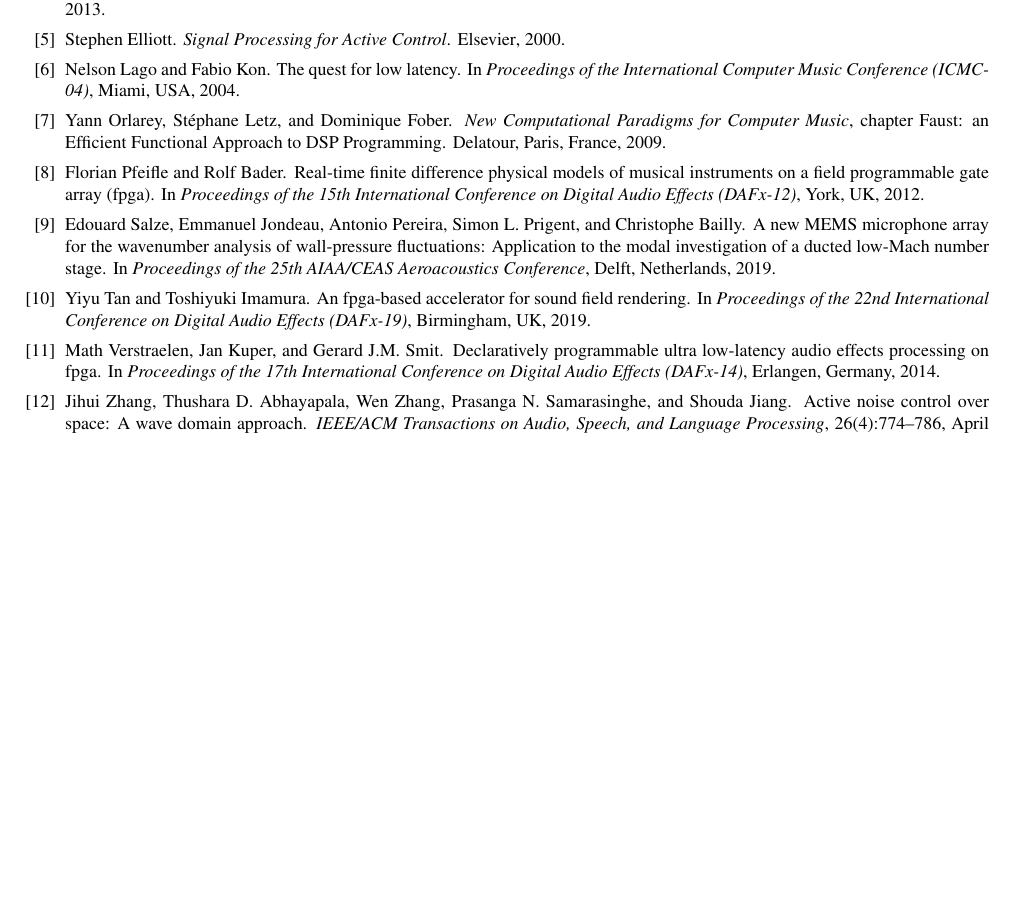
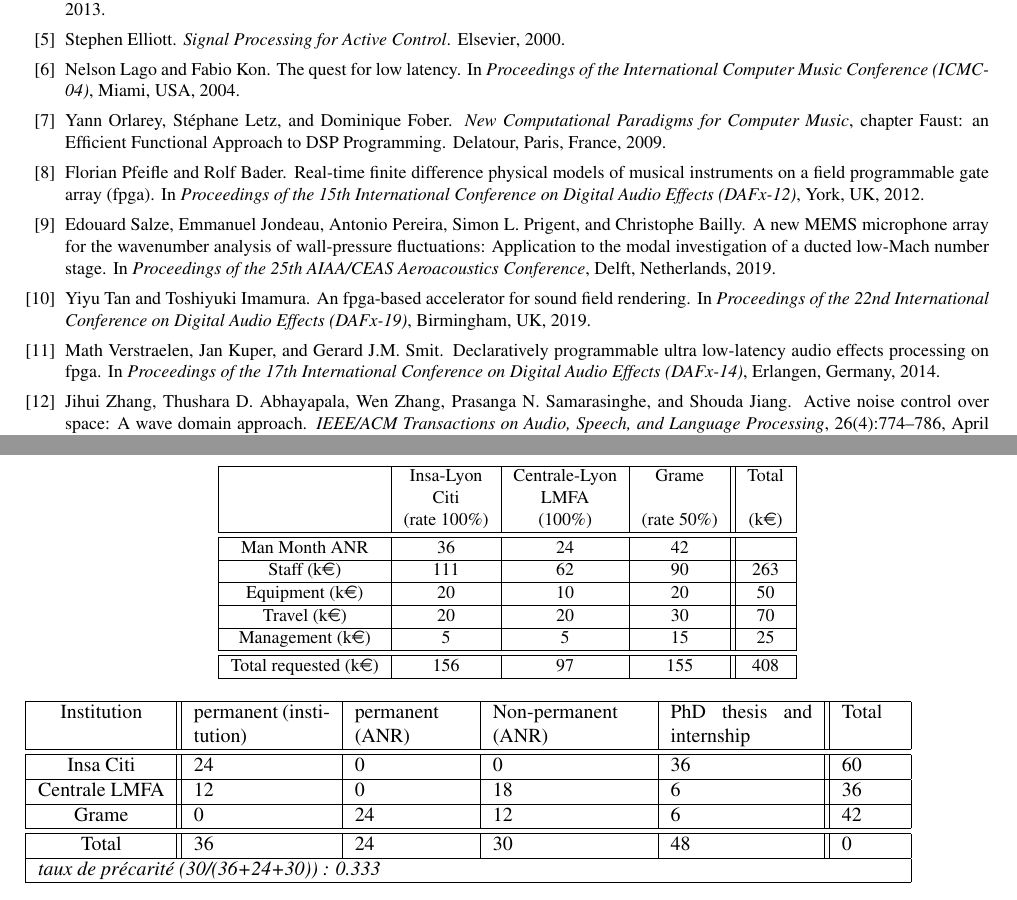
Before and after one commit to grame-cncm/anr19, a LaTeX document (pre-proposal/main.tex): part of page 4 of 4 before the commit and two parts of pages 4 and 5 of 5 after it, the two joined at a grey line, cut so that both start at the same text, the shorter picture padded with empty space. Compiled offline with pdfLaTeX.

Commit message:
Adding uncommitted files

```diff
--- a/pre-proposal/main.tex
+++ b/pre-proposal/main.tex
@@ -293,48 +293,48 @@ Audio DSP is used everywhere is nowadays life (e.g., smartphones, TVs, cars, tab
 % \newpage
 % \section{A enlever avant de soumettre:Budget}
 %
-% \begin{center}\small
-%   \begin{spreadtab}{{tabular}{|c|c|c|c||c|}}
-% \hline
-%  &@Insa-Lyon & @Centrale-Lyon  & @Grame &   @Total \\
-%  & @Citi & @LMFA & & \\
-%  & @(rate 100\%) & @(100\%) &   @(rate 50\%) &  @(k\euro)\\ \hline \hline
-% @Man Month ANR & 36 & 24  & 42 & \\ \hline
-% @Staff (k\euro)   & 111 & 62 & 90 & sum(b5:d5) \\ \hline
-% @Equipment  (k\euro)   &  20 &  10  & 20 &sum(b6:d6) \\  \hline
-% @Travel  (k\euro)    &  20 & 20  & 30  & sum(b7:d7)\\  \hline
-% @Management  (k\euro)    &  5 & 5  & 15  & sum(b8:d8) \\
-% \hline\hline
-% @Total requested (k\euro)     & sum(b5:b8)  & sum(c5:c8)    & sum(d5:d8)  & sum(e5:e8)  \\ \hline
-% \end{spreadtab}
-%  \end{center}
+\begin{center}\small
+  \begin{spreadtab}{{tabular}{|c|c|c|c||c|}}
+\hline
+ &@Insa-Lyon & @Centrale-Lyon  & @Grame &   @Total \\
+ & @Citi & @LMFA & & \\
+ & @(rate 100\%) & @(100\%) &   @(rate 50\%) &  @(k\euro)\\ \hline \hline
+@Man Month ANR & 36 & 24  & 42 & \\ \hline
+@Staff (k\euro)   & 111 & 62 & 90 & sum(b5:d5) \\ \hline
+@Equipment  (k\euro)   &  20 &  10  & 20 &sum(b6:d6) \\  \hline
+@Travel  (k\euro)    &  20 & 20  & 30  & sum(b7:d7)\\  \hline
+@Management  (k\euro)    &  5 & 5  & 15  & sum(b8:d8) \\
+\hline\hline
+@Total requested (k\euro)     & sum(b5:b8)  & sum(c5:c8)    & sum(d5:d8)  & sum(e5:e8)  \\ \hline
+\end{spreadtab}
+ \end{center}
 %
 % \section{A enlever avant de soumettre: Taux de précarité (facultatif mais conseillé en 2019)}
 % {Man month repartition per  partner }
 %
-% \begin{spreadtab}{{tabular}{|c||p{2.4cm}|p{2cm}|p{2.7cm}|p{2.5cm}||p{1cm}|}}
-% \hline
-% @Institution &
-% @permanent
-%  (institution) &
-% @permanent
-%  (ANR) &
-% @Non-permanent
-%  (ANR) &
-% @PhD thesis and internship &
-% @Total
-%  \\ \hline \hline
-% @Insa Citi 	& 24 	& 0	&  0	& 36 & sum(b2:e2) \\
-% \hline
-% @Centrale LMFA  	&  12	& 0	&  18	&  6  & sum(b3:e3) \\
-% \hline
-% @Grame	&  0	&  24 	& 12	& 6 & sum(b4:e4) \\
-% \hline \hline
-% @Total 	&  sum(b2:b4)	&  sum(c2:c4)	& sum(d2:d4) & sum(e2:e4)  &  sum(b7:e4)\\
-% \hline
-% \multicolumn{6}{|l|}{\em taux de précarité (<<d5>>/(<<b5>>+<<c5>>+<<d5>>)) :  :={round(d5/sum(b5:d5),3)}} \\
-% \hline
-% \end{spreadtab}
+\begin{spreadtab}{{tabular}{|c||p{2.4cm}|p{2cm}|p{2.7cm}|p{2.5cm}||p{1cm}|}}
+\hline
+@Institution &
+@permanent
+ (institution) &
+@permanent
+ (ANR) &
+@Non-permanent
+ (ANR) &
+@PhD thesis and internship &
+@Total
+ \\ \hline \hline
+@Insa Citi 	& 24 	& 0	&  0	& 36 & sum(b2:e2) \\
+\hline
+@Centrale LMFA  	&  12	& 0	&  18	&  6  & sum(b3:e3) \\
+\hline
+@Grame	&  0	&  24 	& 12	& 6 & sum(b4:e4) \\
+\hline \hline
+@Total 	&  sum(b2:b4)	&  sum(c2:c4)	& sum(d2:d4) & sum(e2:e4)  &  sum(b7:e4)\\
+\hline
+\multicolumn{6}{|l|}{\em taux de précarité (<<d5>>/(<<b5>>+<<c5>>+<<d5>>)) :  :={round(d5/sum(b5:d5),3)}} \\
+\hline
+\end{spreadtab}
 
 
 
```
Also changed, not shown: full-proposal/car.jpg (added), full-proposal/cathedral.jpg (added), full-proposal/effect.png (added), full-proposal/guitar.jpg (added), full-proposal/musician.png (added), full-proposal/orchestra.jpg (added), full-proposal/overview.pdf (added), full-proposal/researcher.png (added), full-proposal/synth.jpg (added), 1 other file.
